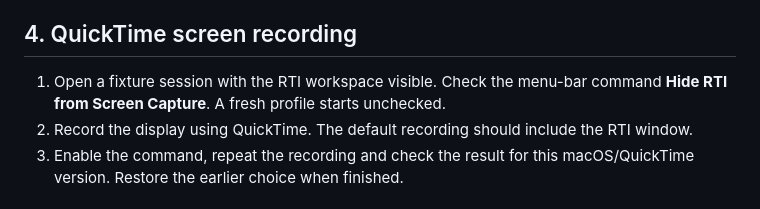
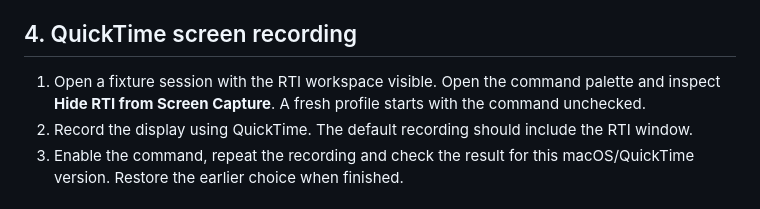
Before and after one commit to tristan-mcinnis/rti, a Markdown page: RTI/VERIFY.md, the part around the change. Rendered like a GitHub page.

```diff
--- a/RTI/VERIFY.md
+++ b/RTI/VERIFY.md
@@ -55,7 +55,7 @@ Check result in `POC1-findings.md`.
 
 ## 4. QuickTime screen recording
 
-1. Open a fixture session with the RTI workspace visible. Check the menu-bar command **Hide RTI from Screen Capture**. A fresh profile starts unchecked.
+1. Open a fixture session with the RTI workspace visible. Open the command palette and inspect **Hide RTI from Screen Capture**. A fresh profile starts with the command unchecked.
 2. Record the display using QuickTime. The default recording should include the RTI window.
 3. Enable the command, repeat the recording and check the result for this macOS/QuickTime version. Restore the earlier choice when finished.
 
```
Also changed, not shown: 00-status.md (+4 -0 lines), README.md (+1 -1 lines).
